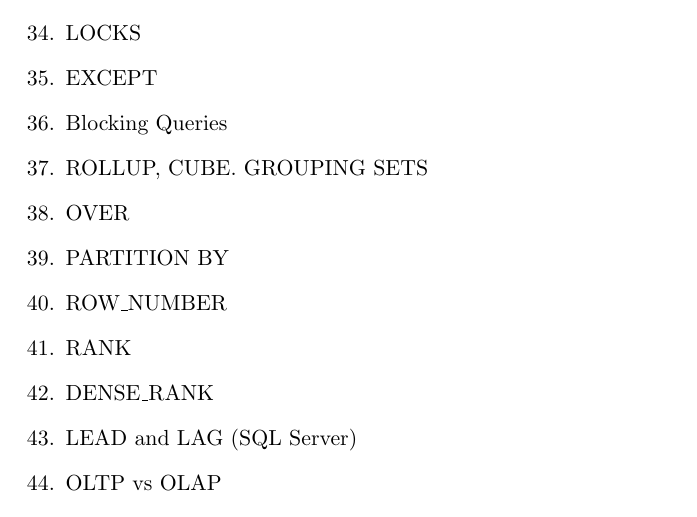
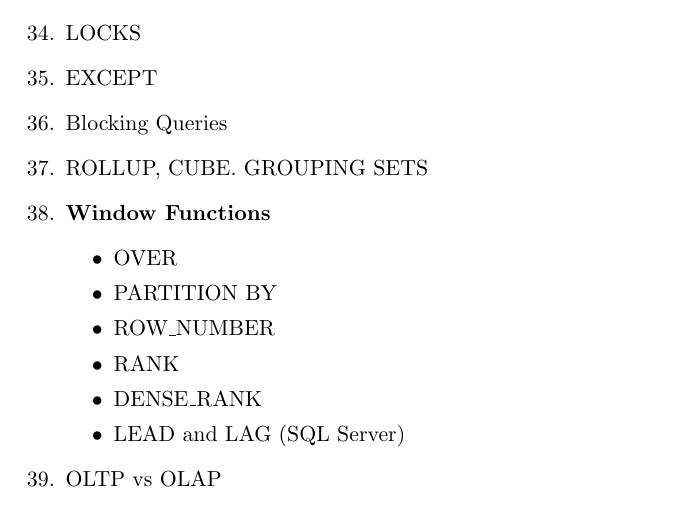
Before and after one commit to dvpramodkumar/notes, a LaTeX document (Others/Basic_SQL.tex): part of page 3 of 3, cut so that both start at the same text. Compiled offline with pdfLaTeX.

Commit message:
Update SQL 6/20

```diff
--- a/Others/Basic_SQL.tex
+++ b/Others/Basic_SQL.tex
@@ -125,12 +125,15 @@
 \item EXCEPT
 \item Blocking Queries
 \item ROLLUP, CUBE. GROUPING SETS
+\item \textbf{Window Functions}
+\begin{itemize}
 	\item OVER
 	\item PARTITION BY
 	\item ROW\_NUMBER
 	\item RANK
 	\item DENSE\_RANK
 	\item LEAD and LAG (SQL Server)
+\end{itemize}
 \item OLTP vs OLAP
 \item Transactional Databases
 \item Data Warehouse \url{https://aws.amazon.com/data-warehouse/}
```
Also changed, not shown: Others/Basic_SQL.pdf. Lines whose indentation alone changed are shown as unchanged.
